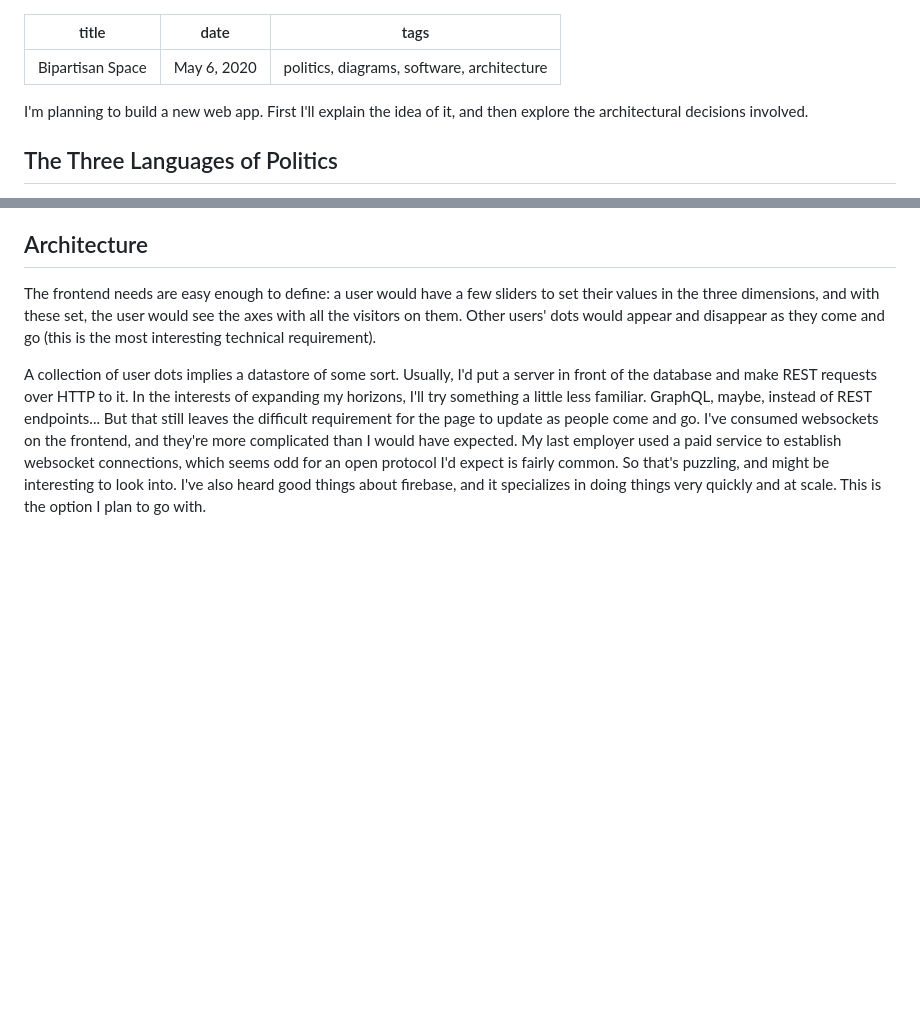
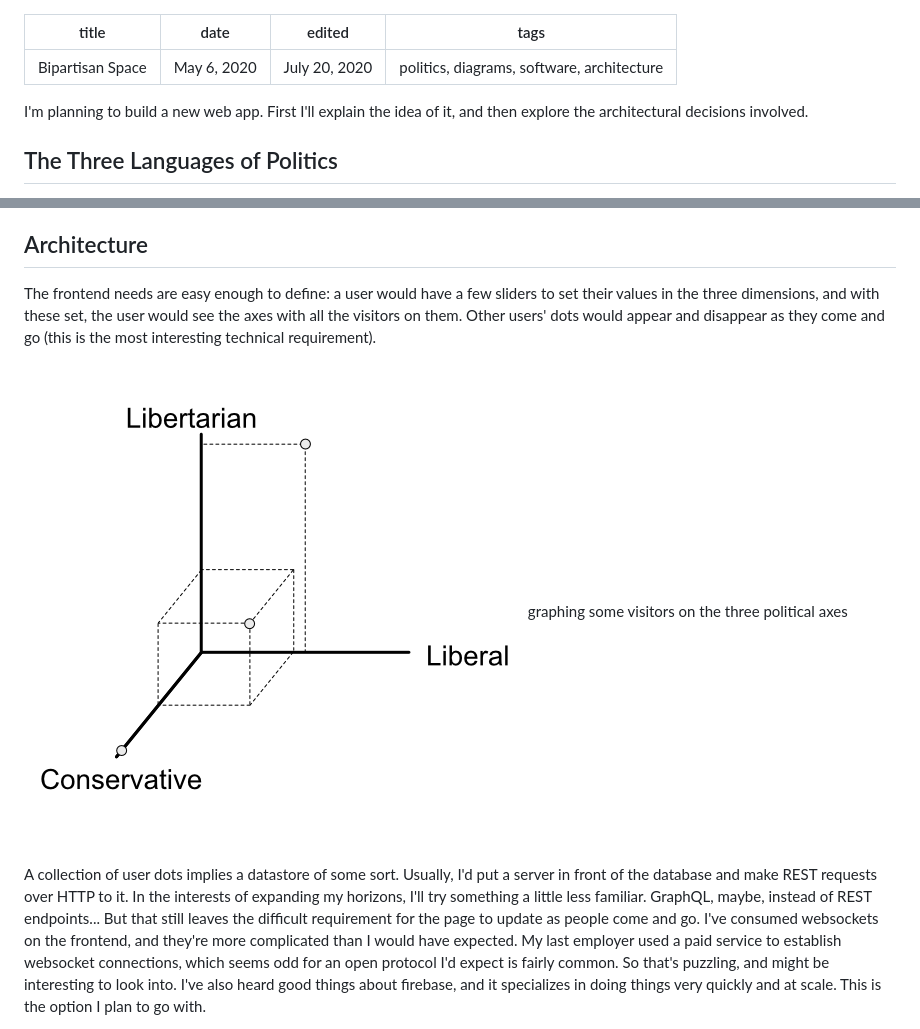
Before and after one commit to armatures/blog, a Markdown page: posts/bipartisan.markdown, 2 parts joined by grey strips. GitHub-like rendering; pictures changed too: static/threePoliticalAxes.png (added); blank space fills up the shorter version.

Commit message:
adding an image to the "bipartisan" post

```diff
--- a/posts/bipartisan.markdown
+++ b/posts/bipartisan.markdown
@@ -1,6 +1,7 @@
 ---
 title: Bipartisan Space
 date: "May 6, 2020"
+edited: "July 20, 2020"
 tags: politics, diagrams, software, architecture
 ---
 
@@ -27,6 +28,10 @@ I started thinking about a website where people could go to share bipartisan spa
 
 ## Architecture
 The frontend needs are easy enough to define: a user would have a few sliders to set their values in the three dimensions, and with these set, the user would see the axes with all the visitors on them. Other users' dots would appear and disappear as they come and go (this is the most interesting technical requirement).
+
+<caption>
+<img src="/static/threePoliticalAxes.png" alt="three political axes"/>
+graphing some visitors on the three political axes</caption>
 
 A collection of user dots implies a datastore of some sort. Usually, I'd put a server in front of the database and make REST requests over HTTP to it. In the interests of expanding my horizons, I'll try something a little less familiar. GraphQL, maybe, instead of REST endpoints... But that still leaves the difficult requirement for the page to update as people come and go. I've consumed websockets on the frontend, and they're more complicated than I would have expected. My last employer used a paid service to establish websocket connections, which seems odd for an open protocol I'd expect is fairly common. So that's puzzling, and might be interesting to look into. I've also heard good things about firebase, and it specializes in doing things very quickly and at scale. This is the option I plan to go with.
 
```
